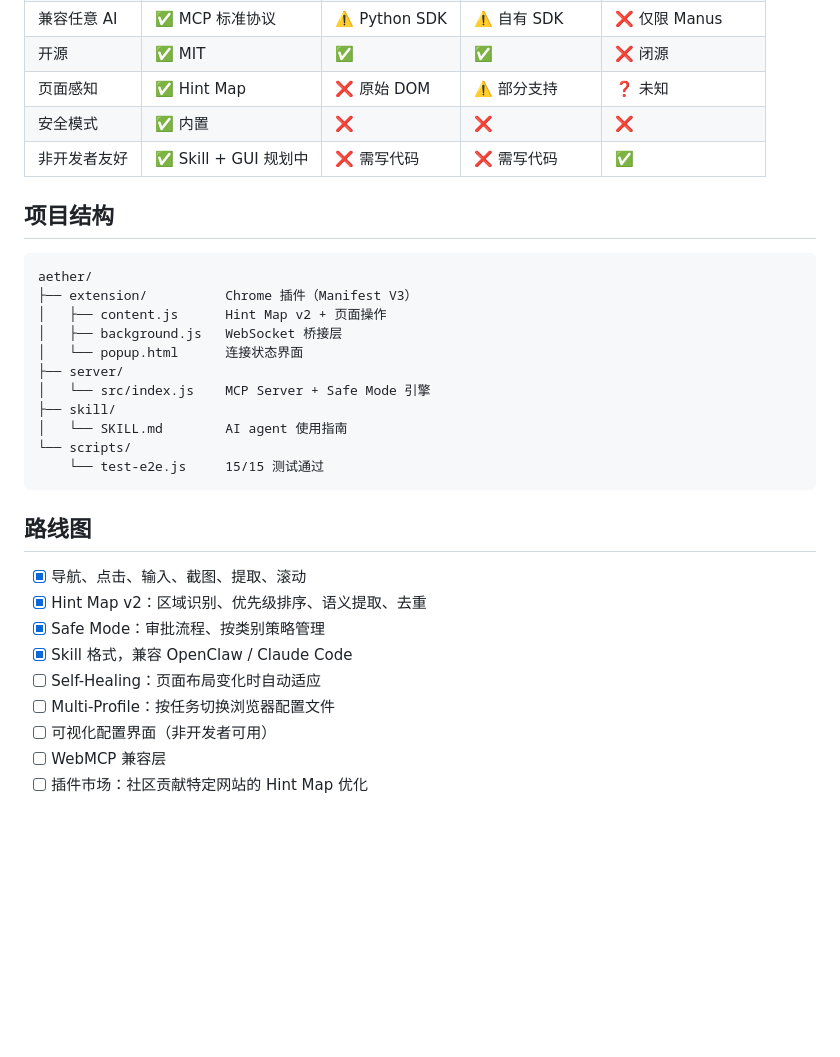
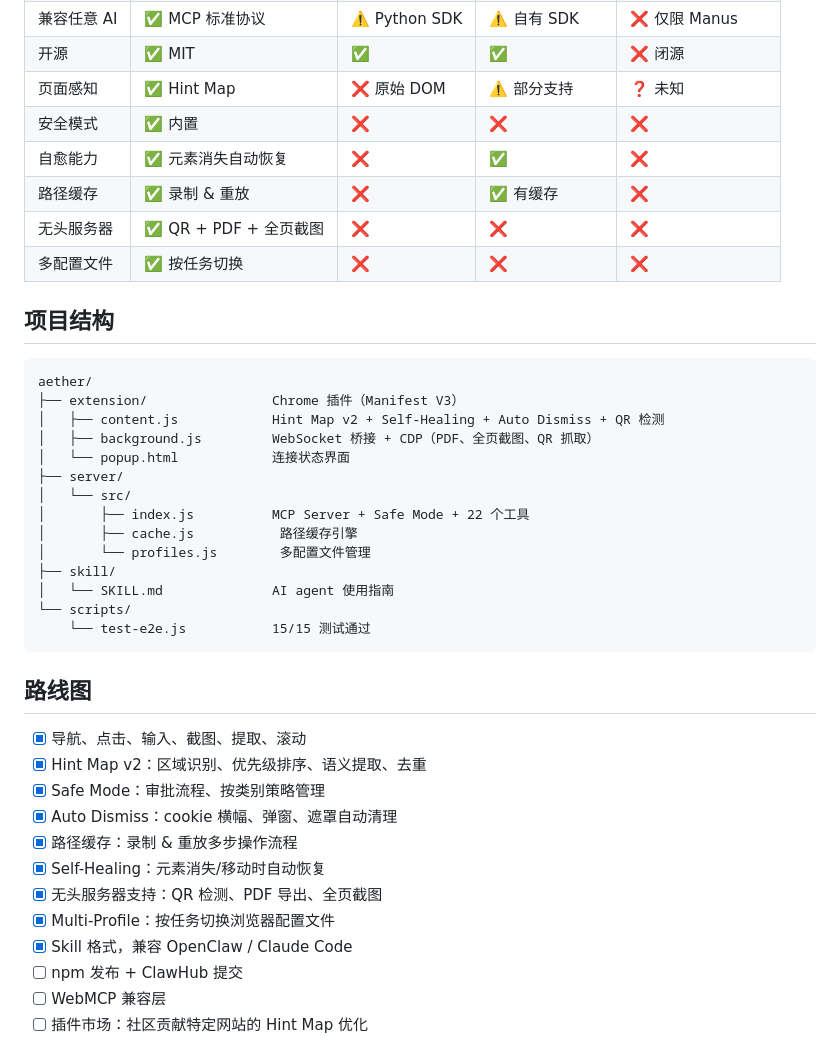
Before and after one commit to drstrangerujn/aether, a Markdown page: README_CN.md, the part around one of its changes. Drawn GitHub-style; blank space fills up the shorter version.

````diff
--- a/README_CN.md
+++ b/README_CN.md
@@ -180,22 +193,28 @@ cp -r aether/skill ~/.claude/skills/aether
 | 开源 | ✅ MIT | ✅ | ✅ | ❌ 闭源 |
 | 页面感知 | ✅ Hint Map | ❌ 原始 DOM | ⚠️ 部分支持 | ❓ 未知 |
 | 安全模式 | ✅ 内置 | ❌ | ❌ | ❌ |
-| 非开发者友好 | ✅ Skill + GUI 规划中 | ❌ 需写代码 | ❌ 需写代码 | ✅ |
+| 自愈能力 | ✅ 元素消失自动恢复 | ❌ | ✅ | ❌ |
+| 路径缓存 | ✅ 录制 & 重放 | ❌ | ✅ 有缓存 | ❌ |
+| 无头服务器 | ✅ QR + PDF + 全页截图 | ❌ | ❌ | ❌ |
+| 多配置文件 | ✅ 按任务切换 | ❌ | ❌ | ❌ |
 
 ## 项目结构
 
 ```
 aether/
-├── extension/          Chrome 插件（Manifest V3）
-│   ├── content.js      Hint Map v2 + 页面操作
-│   ├── background.js   WebSocket 桥接层
-│   └── popup.html      连接状态界面
+├── extension/                Chrome 插件（Manifest V3）
+│   ├── content.js            Hint Map v2 + Self-Healing + Auto Dismiss + QR 检测
+│   ├── background.js         WebSocket 桥接 + CDP（PDF、全页截图、QR 抓取）
+│   └── popup.html            连接状态界面
 ├── server/
-│   └── src/index.js    MCP Server + Safe Mode 引擎
+│   └── src/
+│       ├── index.js          MCP Server + Safe Mode + 22 个工具
+│       ├── cache.js           路径缓存引擎
+│       └── profiles.js        多配置文件管理
 ├── skill/
-│   └── SKILL.md        AI agent 使用指南
+│   └── SKILL.md              AI agent 使用指南
 └── scripts/
-    └── test-e2e.js     15/15 测试通过
+    └── test-e2e.js           15/15 测试通过
 ```
 
 ## 路线图
@@ -203,10 +222,13 @@ aether/
 - [x] 导航、点击、输入、截图、提取、滚动
 - [x] Hint Map v2：区域识别、优先级排序、语义提取、去重
 - [x] Safe Mode：审批流程、按类别策略管理
+- [x] Auto Dismiss：cookie 横幅、弹窗、遮罩自动清理
+- [x] 路径缓存：录制 & 重放多步操作流程
+- [x] Self-Healing：元素消失/移动时自动恢复
+- [x] 无头服务器支持：QR 检测、PDF 导出、全页截图
+- [x] Multi-Profile：按任务切换浏览器配置文件
 - [x] Skill 格式，兼容 OpenClaw / Claude Code
-- [ ] Self-Healing：页面布局变化时自动适应
-- [ ] Multi-Profile：按任务切换浏览器配置文件
-- [ ] 可视化配置界面（非开发者可用）
+- [ ] npm 发布 + ClawHub 提交
 - [ ] WebMCP 兼容层
 - [ ] 插件市场：社区贡献特定网站的 Hint Map 优化
 
````
Also changed, not shown: other parts of README_CN.md (+18 -5 lines), README.md (+38 -16 lines).
